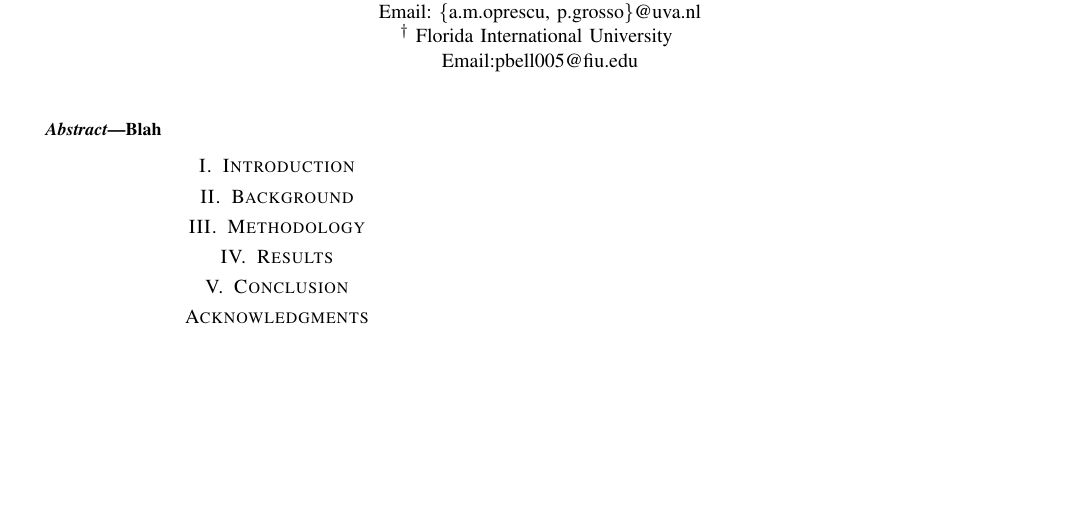
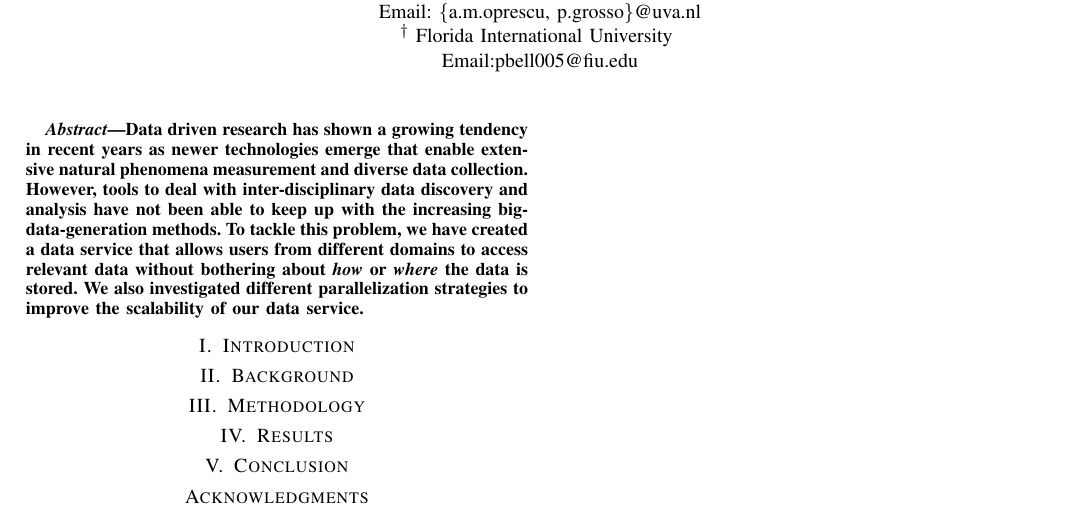
Before and after one commit to Perrunchin/PIRE-Research, a LaTeX paper (Article/main.tex, which reads Article/abstract.tex): part of the page, cut so that both start at the same text, the shorter picture padded with empty space. Compiled offline with pdfLaTeX.

Commit message:
added Pedro's abstract, slightly modified

```diff
--- a/Article/abstract.tex
+++ b/Article/abstract.tex
@@ -1,5 +1,16 @@
 %!TEX root = main.tex
 
 \begin{abstract}
-	Blah
+Data driven research has shown a growing tendency in recent years
+as newer technologies emerge that enable extensive
+natural phenomena measurement and diverse data collection.
+However, tools to deal with inter-disciplinary data discovery
+and analysis have not been able to keep up with the increasing
+big-data-generation methods. To tackle this problem, we have created
+a data service that allows users from different domains to access relevant
+data without bothering about \emph{how} or \emph{where} the data is stored.
+% This data service works as translator from different database paradigms by
+% unifying the content of the databases in a specific format.
+We also investigated different parallelization strategies to improve the
+scalability of our data service.
 \end{abstract}
```
